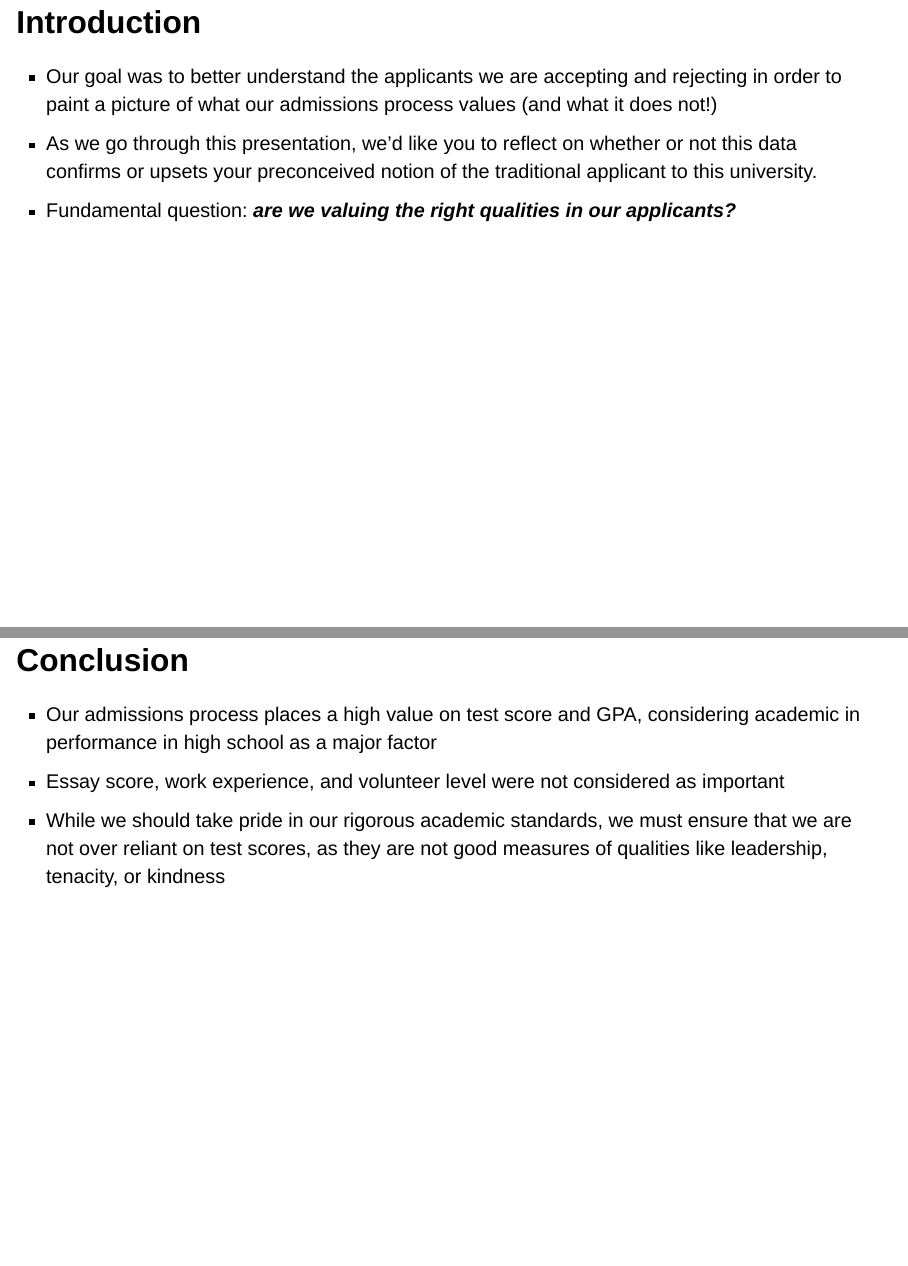
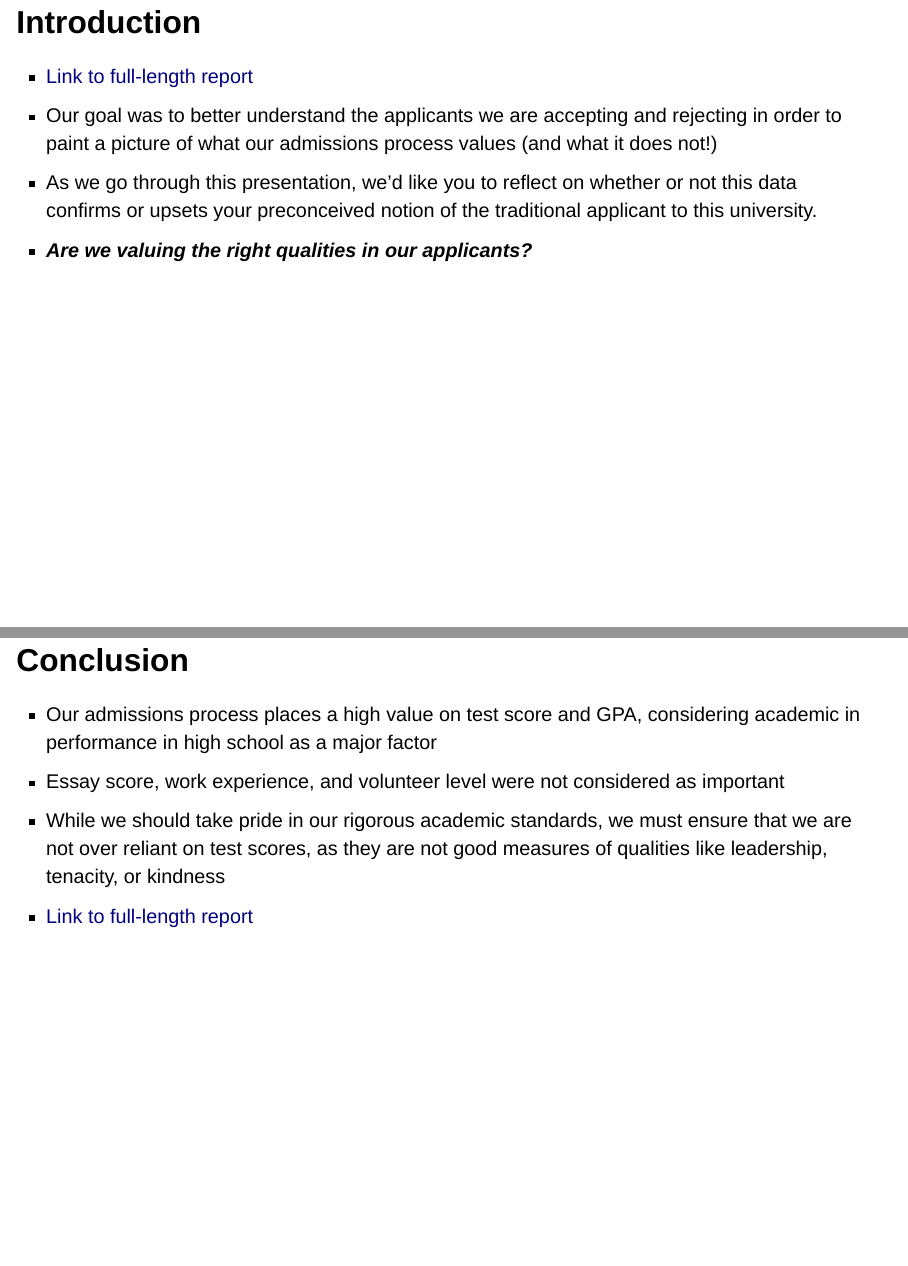
Before and after one commit to Naomi-Yamaguchi1/storytelling, a Quarto document (slides.qmd): pages 2 and 11 of 12, joined at a grey line. Rendered offline with R 4.5, knitr and Pandoc in place of Quarto, with nearby package versions; drawn as Slidy slides in place of the format the file asks for.

Commit message:
slides done!

```diff
--- a/slides.qmd
+++ b/slides.qmd
@@ -5,13 +5,16 @@ format:
   revealjs:
     embed-resources: true
     theme: [default, custom.scss]
+  html:
+    link-external-newwindow: true
 ---
 
 ## Introduction
 
+- [Link to full-length report](http://irtait.georgetown.domains/pages/presentation.html)
 - Our goal was to better understand the applicants we are accepting and rejecting in order to paint a picture of what our admissions process values (and what it does not!)
 - As we go through this presentation, we'd like you to reflect on whether or not this data confirms or upsets your preconceived notion of the traditional applicant to this university.
-- Fundamental question: ***are we valuing the right qualities in our applicants?***
+- ***Are we valuing the right qualities in our applicants?***
 
 ## Data Overview
 
@@ -137,6 +140,7 @@ High volunteer levels did not correspond with admission
 - Our admissions process places a high value on test score and GPA, considering academic in performance in high school as a major factor
 - Essay score, work experience, and volunteer level were not considered as important
 - While we should take pride in our rigorous academic standards, we must ensure that we are not over reliant on test scores, as they are not good measures of qualities like leadership, tenacity, or kindness
+- [Link to full-length report](http://irtait.georgetown.domains/pages/presentation.html)
 
 ## Thank you!
 
```
